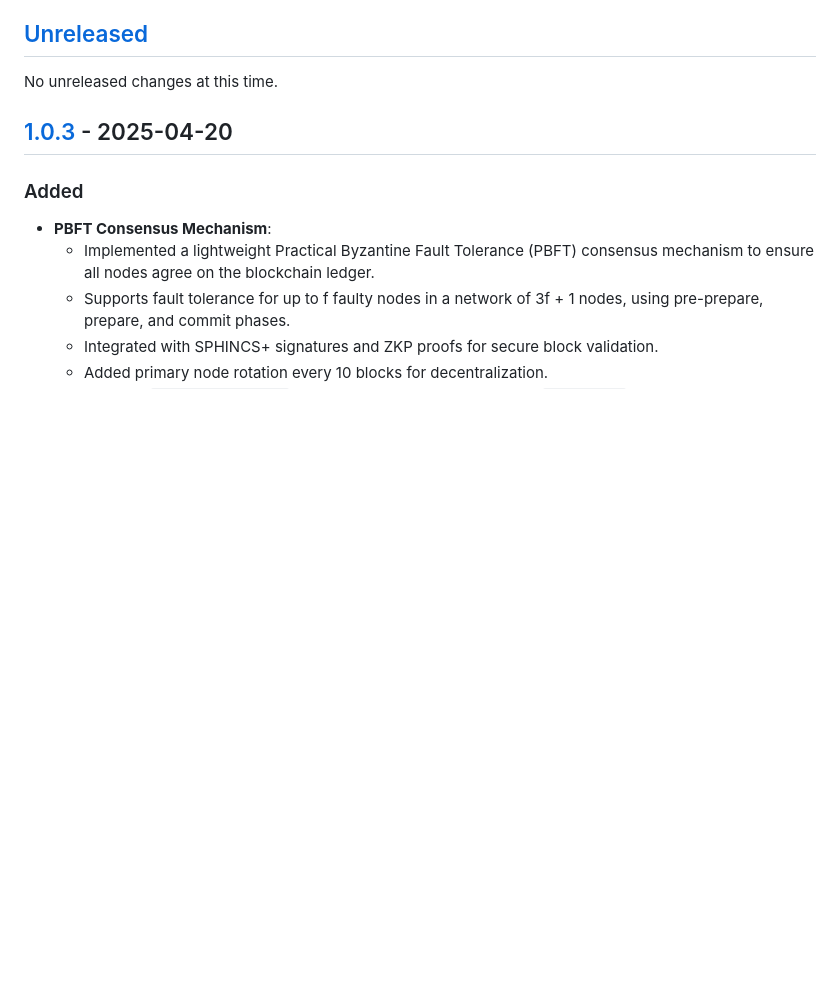
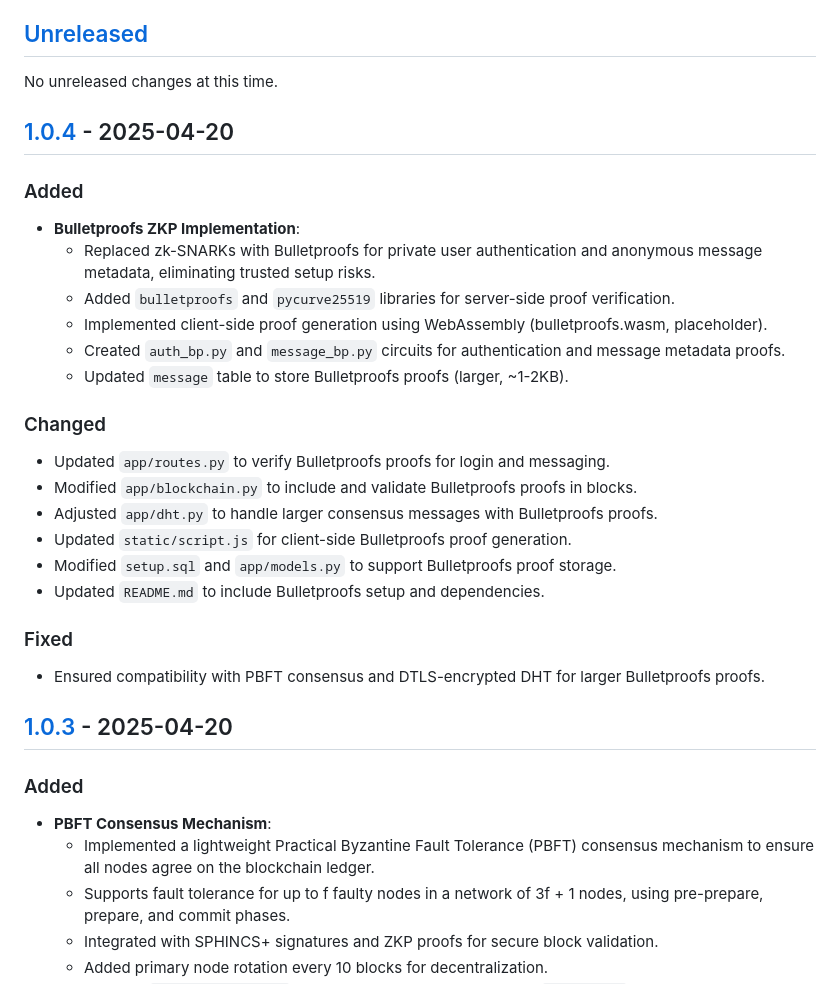
Before and after one commit to NetworkNerd1337/zixt, a Markdown page: CHANGELOG.md, the part around the change printed below. Rendered like a GitHub page; blank space fills up the shorter version.

Commit message:
Update CHANGELOG.md
Signed-off-by: Ryan Thomas Huff <ryanhuff@outlook.com>

```diff
--- a/CHANGELOG.md
+++ b/CHANGELOG.md
@@ -5,6 +5,27 @@ All notable changes to the Zixt secure messaging application are documented in t
 ## [Unreleased]
 
 No unreleased changes at this time.
+
+## [1.0.4] - 2025-04-20
+
+### Added
+- **Bulletproofs ZKP Implementation**:
+  - Replaced zk-SNARKs with Bulletproofs for private user authentication and anonymous message metadata, eliminating trusted setup risks.
+  - Added `bulletproofs` and `pycurve25519` libraries for server-side proof verification.
+  - Implemented client-side proof generation using WebAssembly (bulletproofs.wasm, placeholder).
+  - Created `auth_bp.py` and `message_bp.py` circuits for authentication and message metadata proofs.
+  - Updated `message` table to store Bulletproofs proofs (larger, ~1-2KB).
+
+### Changed
+- Updated `app/routes.py` to verify Bulletproofs proofs for login and messaging.
+- Modified `app/blockchain.py` to include and validate Bulletproofs proofs in blocks.
+- Adjusted `app/dht.py` to handle larger consensus messages with Bulletproofs proofs.
+- Updated `static/script.js` for client-side Bulletproofs proof generation.
+- Modified `setup.sql` and `app/models.py` to support Bulletproofs proof storage.
+- Updated `README.md` to include Bulletproofs setup and dependencies.
+
+### Fixed
+- Ensured compatibility with PBFT consensus and DTLS-encrypted DHT for larger Bulletproofs proofs.
 
 ## [1.0.3] - 2025-04-20
 
```
Also changed, not shown: other parts of CHANGELOG.md (+2 -1 lines).
